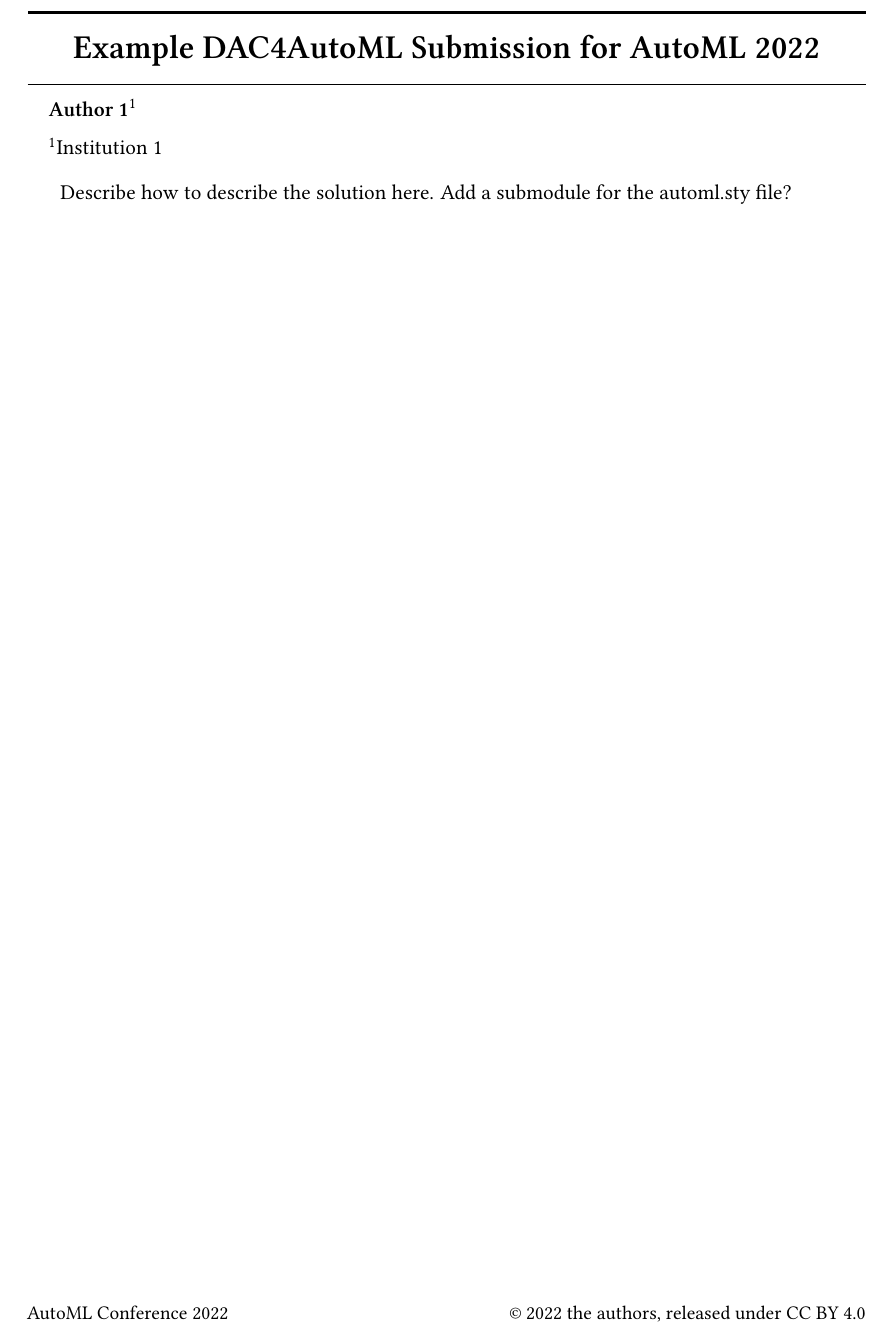
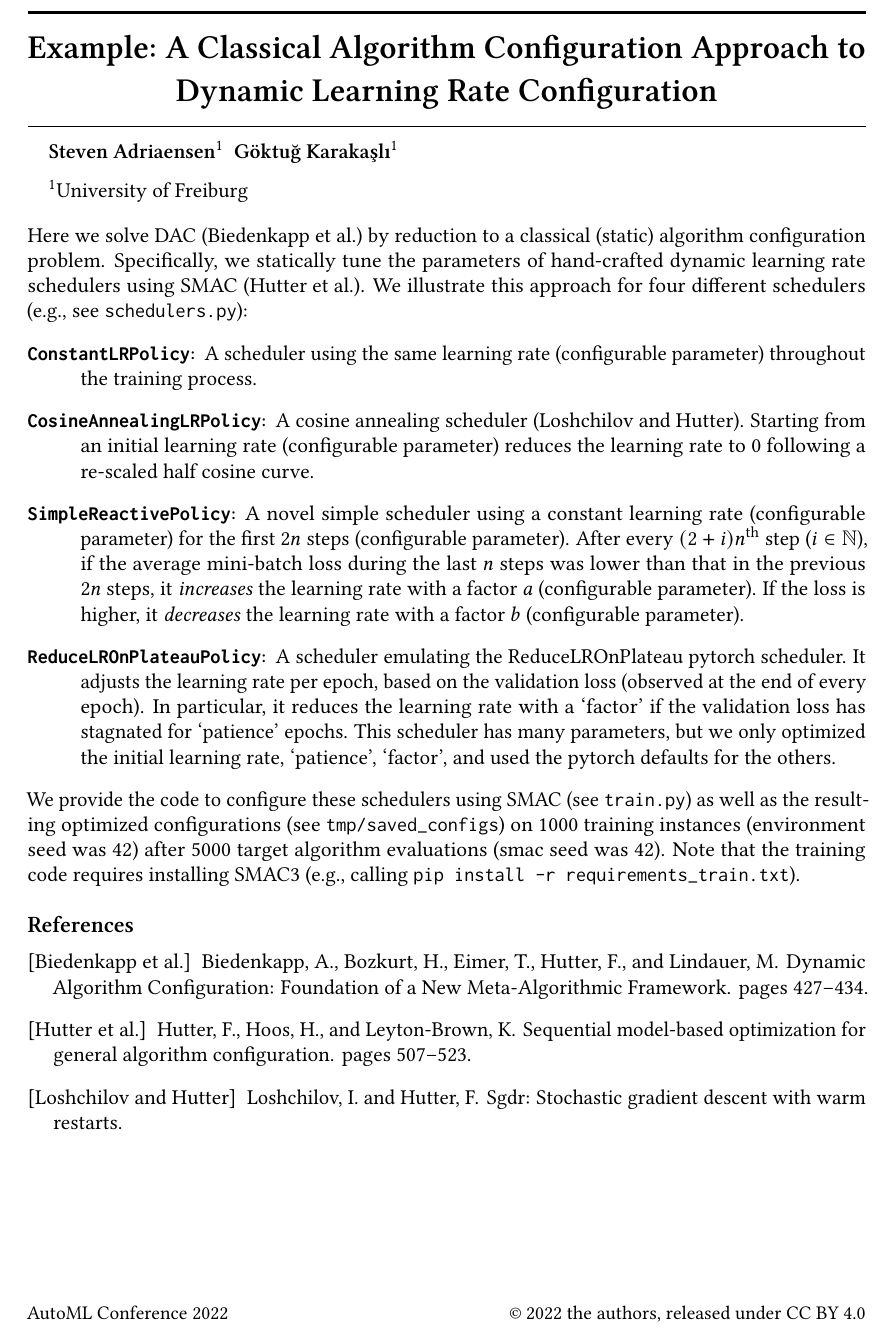
Before and after one commit to automl/DAC4SGD, a LaTeX problem sheet (examples/ac_for_dac/tex/description.tex): part of the page, cut at the place of the change. Compiled offline with pdfLaTeX.

Commit message:
Add description pdf for ac_for_dac

```diff
--- a/examples/ac_for_dac/tex/description.tex
+++ b/examples/ac_for_dac/tex/description.tex
@@ -58,7 +58,7 @@
 % ]{biblatex}
 % \addbibresource{...}
 
-\title{Example DAC4AutoML Submission for AutoML 2022}
+\title{Example: A Classical Algorithm Configuration Approach to Dynamic Learning Rate Configuration}
 
 % The syntax for adding an author is
 %
@@ -69,7 +69,8 @@
 %
 % \author[1,2]{\nameemail{Anonymous}{anonymous@example.com}}
 
-\author[1]{\nameemail{Author 1}{email1@example.com}}
+\author[1]{\nameemail{Steven Adriaensen}{adriaens@cs.uni-freiburg.de}}
+\author[1]{\nameemail{G\"{o}ktu\u{g} Karaka\c{s}l{\i}}{karakasg@cs.uni-freiburg.de}}
 
 % the list might continue:
 % \author[2,3]{\nameemail{Author 2}{email2@example.com}}
@@ -84,7 +85,7 @@
 % Specify corresponding affiliations after authors, referring to counter used in
 % \author:
 
-\affil[1]{Institution 1}
+\affil[1]{University of Freiburg}
 
 % the list might continue:
 % \affil[2]{Institution 2}
@@ -103,7 +104,15 @@
 
 \maketitle
 
-Describe how to describe the solution here. Add a submodule for the automl.sty file?
+\noindent Here we solve DAC~\cite{biedenkapp-ecai20} by reduction to a classical (static) algorithm configuration problem. Specifically, we statically tune the parameters of hand-crafted dynamic learning rate schedulers using SMAC~\cite{hutter-lion11a}. We illustrate this approach for four different schedulers (e.g., see \texttt{schedulers.py}):
+\begin{description}
+\item[\texttt{ConstantLRPolicy}:] A scheduler using the same learning rate (configurable parameter) throughout the training process.
+\item[\texttt{CosineAnnealingLRPolicy}:] A cosine annealing scheduler \cite{loshchilov-iclr17a}. Starting from an initial learning rate (configurable parameter) reduces the learning rate to 0 following a re-scaled half cosine curve.
+\item[\texttt{SimpleReactivePolicy}:] A novel simple scheduler using a constant learning rate (configurable parameter) for the first 2$n$ steps (configurable parameter). After every $(2+i) n^{\textrm{th}}$ step ($i \in \mathbb{N}$), if the average mini-batch loss during the last $n$ steps was lower than that in the previous 2$n$ steps, it \emph{increases} the learning rate with a factor $a$ (configurable parameter). If the loss is higher, it \emph{decreases} the learning rate with a factor ${b}$ (configurable parameter).
+\item[\texttt{ReduceLROnPlateauPolicy}:] A scheduler emulating the \href{https://pytorch.org/docs/stable/generated/torch.optim.lr_scheduler.ReduceLROnPlateau.html}{ReduceLROnPlateau} pytorch scheduler. It adjusts the learning rate per epoch, based on the validation loss (observed at the end of every epoch). In particular, it reduces the learning rate with a `factor' if the validation loss has stagnated for `patience' epochs.
+This scheduler has many parameters, but we only optimized the initial learning rate, `patience', `factor', and used the pytorch defaults for the others.
+\end{description}
+We provide the code to configure these schedulers using SMAC (see \texttt{train.py}) as well as the resulting optimized configurations (see \texttt{\url{tmp/saved_configs}}) on 1000 training instances (environment seed was 42) after 5000 target algorithm evaluations (smac seed was 42). Note that the training code requires installing \href{https://github.com/automl/SMAC3}{SMAC3} (e.g., calling \texttt{pip install -r requirements\_train.txt}).
 
 % On a scale of 1-5 (hand-crafted - learned from scratch): 2
 % On a scale of 1-3 (not reproducible - partially reproducible - fully repeatable)
@@ -120,4 +129,5 @@ Describe how to describe the solution here. Add a submodule for the automl.sty f
 % - Additional requirements for training?
 % - Commands to execute to produce the learned policy
 
+\bibliography{references}
 \end{document}
```
Also changed, not shown: examples/ac_for_dac/tex/references.bib (added, +20 -0 lines), examples/rl_for_dac/tex/description.tex (+1 -1 lines), examples/ac_for_dac/description.pdf (added).
